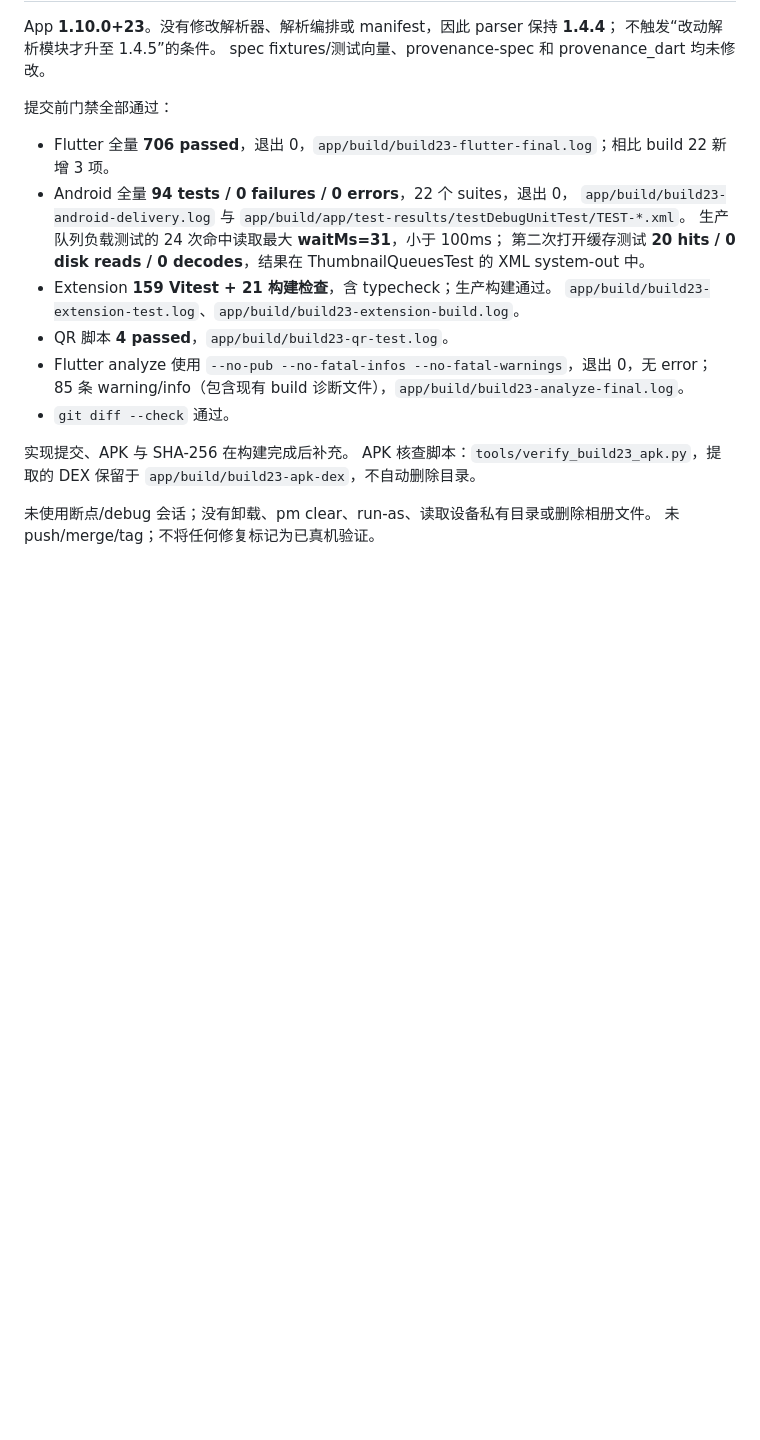
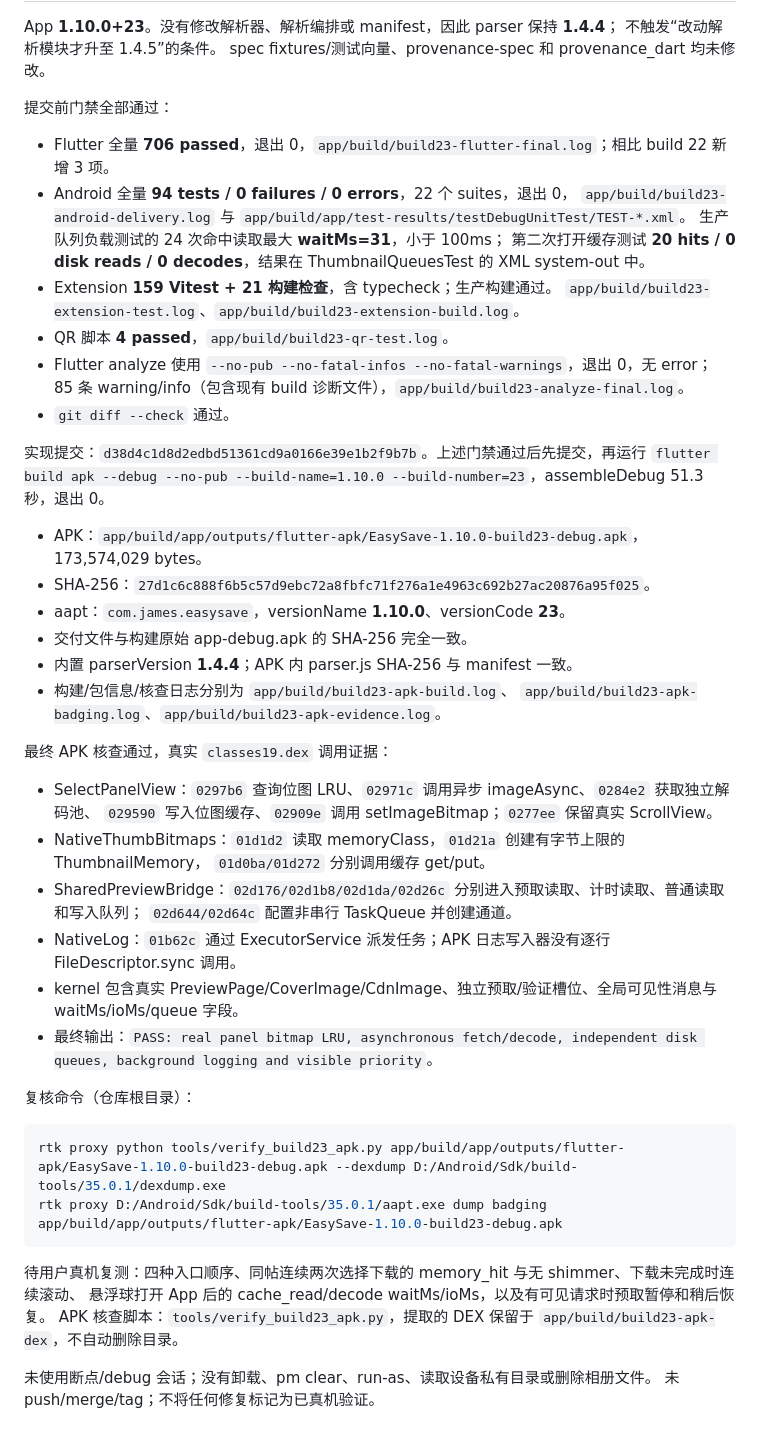
Before and after one commit to joopererer/EasySave, a Markdown page: docs/tasks/build23-evidence.md, the part around the change. Drawn GitHub-style; blank space fills up the shorter version.

Commit message:
docs: record build 23 APK and contention test evidence

````diff
--- a/docs/tasks/build23-evidence.md
+++ b/docs/tasks/build23-evidence.md
@@ -132,7 +132,38 @@ spec fixtures/测试向量、provenance-spec 和 provenance_dart 均未修改。
   85 条 warning/info（包含现有 build 诊断文件），`app/build/build23-analyze-final.log`。
 - `git diff --check` 通过。
 
-实现提交、APK 与 SHA-256 在构建完成后补充。
+实现提交：`d38d4c1d8d2edbd51361cd9a0166e39e1b2f9b7b`。上述门禁通过后先提交，再运行
+`flutter build apk --debug --no-pub --build-name=1.10.0 --build-number=23`，assembleDebug 51.3 秒，退出 0。
+
+- APK：`app/build/app/outputs/flutter-apk/EasySave-1.10.0-build23-debug.apk`，173,574,029 bytes。
+- SHA-256：`27d1c6c888f6b5c57d9ebc72a8fbfc71f276a1e4963c692b27ac20876a95f025`。
+- aapt：`com.james.easysave`，versionName **1.10.0**、versionCode **23**。
+- 交付文件与构建原始 app-debug.apk 的 SHA-256 完全一致。
+- 内置 parserVersion **1.4.4**；APK 内 parser.js SHA-256 与 manifest 一致。
+- 构建/包信息/核查日志分别为 `app/build/build23-apk-build.log`、
+  `app/build/build23-apk-badging.log`、`app/build/build23-apk-evidence.log`。
+
+最终 APK 核查通过，真实 `classes19.dex` 调用证据：
+
+- SelectPanelView：`0297b6` 查询位图 LRU、`02971c` 调用异步 imageAsync、`0284e2` 获取独立解码池、
+  `029590` 写入位图缓存、`02909e` 调用 setImageBitmap；`0277ee` 保留真实 ScrollView。
+- NativeThumbBitmaps：`01d1d2` 读取 memoryClass，`01d21a` 创建有字节上限的 ThumbnailMemory，
+  `01d0ba/01d272` 分别调用缓存 get/put。
+- SharedPreviewBridge：`02d176/02d1b8/02d1da/02d26c` 分别进入预取读取、计时读取、普通读取和写入队列；
+  `02d644/02d64c` 配置非串行 TaskQueue 并创建通道。
+- NativeLog：`01b62c` 通过 ExecutorService 派发任务；APK 日志写入器没有逐行 FileDescriptor.sync 调用。
+- kernel 包含真实 PreviewPage/CoverImage/CdnImage、独立预取/验证槽位、全局可见性消息与 waitMs/ioMs/queue 字段。
+- 最终输出：`PASS: real panel bitmap LRU, asynchronous fetch/decode, independent disk queues, background logging and visible priority`。
+
+复核命令（仓库根目录）：
+
+```powershell
+rtk proxy python tools/verify_build23_apk.py app/build/app/outputs/flutter-apk/EasySave-1.10.0-build23-debug.apk --dexdump D:/Android/Sdk/build-tools/35.0.1/dexdump.exe
+rtk proxy D:/Android/Sdk/build-tools/35.0.1/aapt.exe dump badging app/build/app/outputs/flutter-apk/EasySave-1.10.0-build23-debug.apk
+```
+
+待用户真机复测：四种入口顺序、同帖连续两次选择下载的 memory_hit 与无 shimmer、下载未完成时连续滚动、
+悬浮球打开 App 后的 cache_read/decode waitMs/ioMs，以及有可见请求时预取暂停和稍后恢复。
 APK 核查脚本：`tools/verify_build23_apk.py`，提取的 DEX 保留于 `app/build/build23-apk-dex`，不自动删除目录。
 
 未使用断点/debug 会话；没有卸载、pm clear、run-as、读取设备私有目录或删除相册文件。
````
